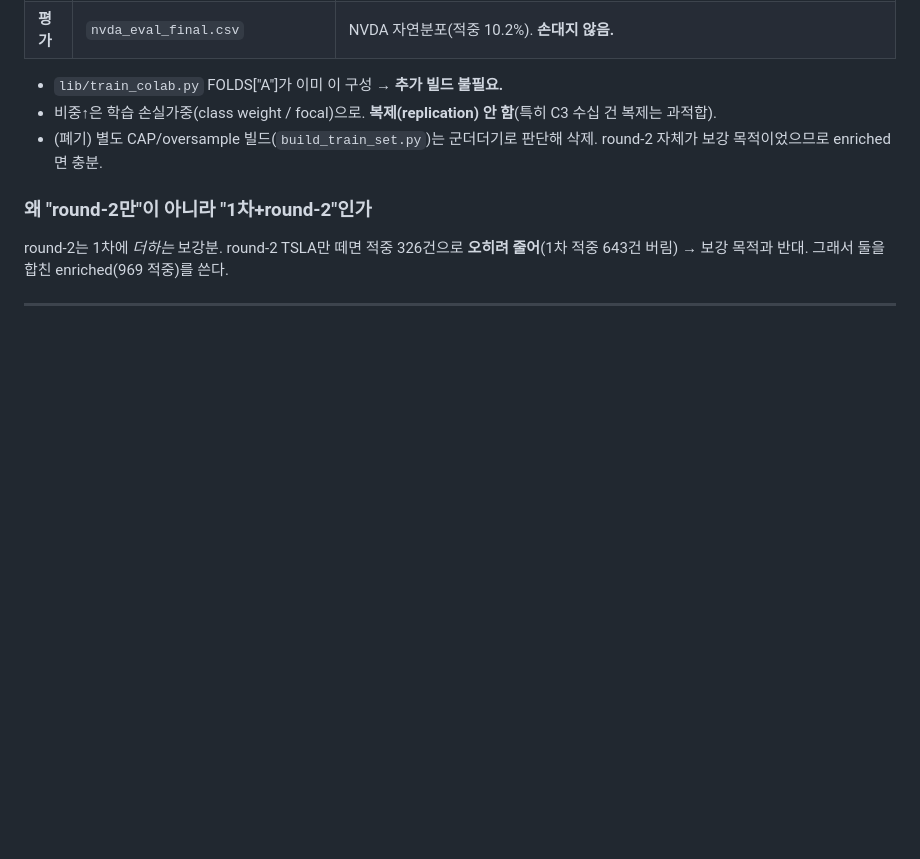
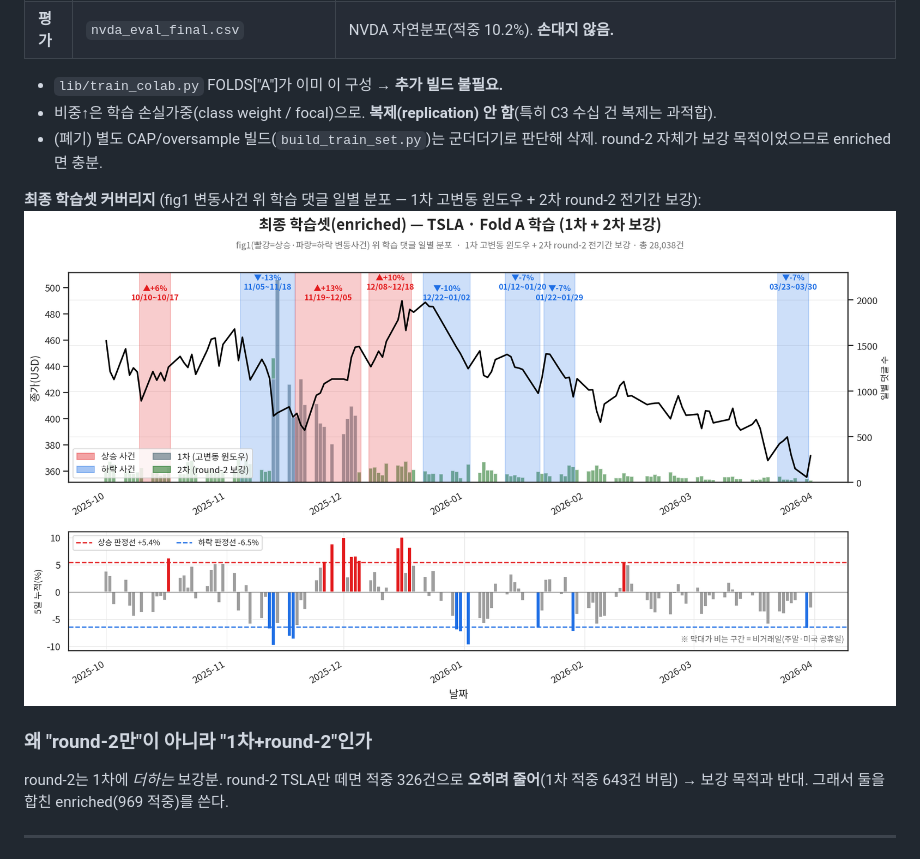
Before and after one commit to namchailin/stock-comment-dnn-analysis, a Markdown page: 5_train2_retrain/final_train_sampling.md, the part around the change. Drawn GitHub-style; pictures changed too: 5_train2_retrain/train_enriched_coverage.png (added); blank space fills up the shorter version.

```diff
--- a/5_train2_retrain/final_train_sampling.md
+++ b/5_train2_retrain/final_train_sampling.md
@@ -36,6 +36,9 @@
 - `lib/train_colab.py` FOLDS["A"]가 이미 이 구성 → **추가 빌드 불필요.**
 - 비중↑은 학습 손실가중(class weight / focal)으로. **복제(replication) 안 함**(특히 C3 수십 건 복제는 과적합).
 - (폐기) 별도 CAP/oversample 빌드(`build_train_set.py`)는 군더더기로 판단해 삭제. round-2 자체가 보강 목적이었으므로 enriched면 충분.
+
+**최종 학습셋 커버리지** (fig1 변동사건 위 학습 댓글 일별 분포 — 1차 고변동 윈도우 + 2차 round-2 전기간 보강):
+![train_enriched_coverage](train_enriched_coverage.png)
 
 ### 왜 "round-2만"이 아니라 "1차+round-2"인가
 round-2는 1차에 *더하는* 보강분. round-2 TSLA만 떼면 적중 326건으로 **오히려 줄어**(1차 적중 643건 버림) → 보강 목적과 반대. 그래서 둘을 합친 enriched(969 적중)를 쓴다.
```
Also changed, not shown: PLAN.md (+1 -0 lines), results/figures/fig4_user_meta.png, results/figures/fig4_user_meta_NVDA.png (deleted), results/figures/fig4_user_meta_TSLA.png (deleted), 2 other files.
